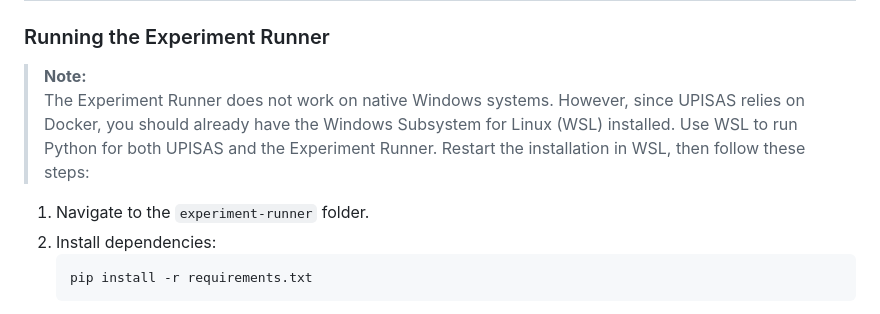
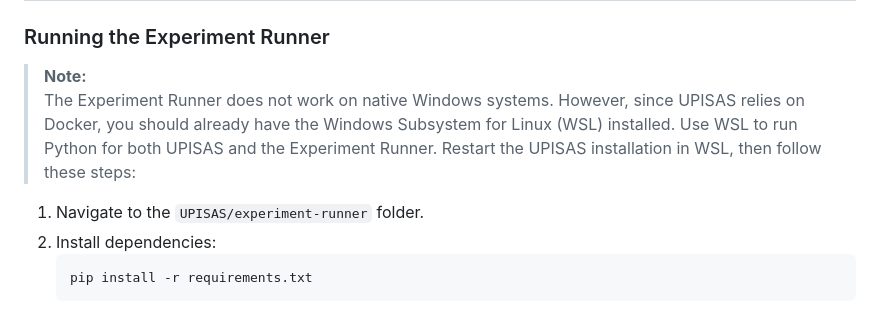
Before and after one commit to Wsrxgh/FAS-AS1, a Markdown page: README.md, the part around the change. GitHub-like rendering.

````diff
--- a/README.md
+++ b/README.md
@@ -82,9 +82,9 @@ python run_.py
 ### Running the Experiment Runner
 
 > **Note:**
-> The Experiment Runner does not work on native Windows systems. However, since UPISAS relies on Docker, you should already have the Windows Subsystem for Linux (WSL) installed. Use WSL to run Python for both UPISAS and the Experiment Runner. Restart the installation in WSL, then follow these steps:
+> The Experiment Runner does not work on native Windows systems. However, since UPISAS relies on Docker, you should already have the Windows Subsystem for Linux (WSL) installed. Use WSL to run Python for both UPISAS and the Experiment Runner. Restart the UPISAS installation in WSL, then follow these steps:
 
-1. Navigate to the `experiment-runner` folder.
+1. Navigate to the `UPISAS/experiment-runner` folder.
 2. Install dependencies:
    ```bash
    pip install -r requirements.txt
````
